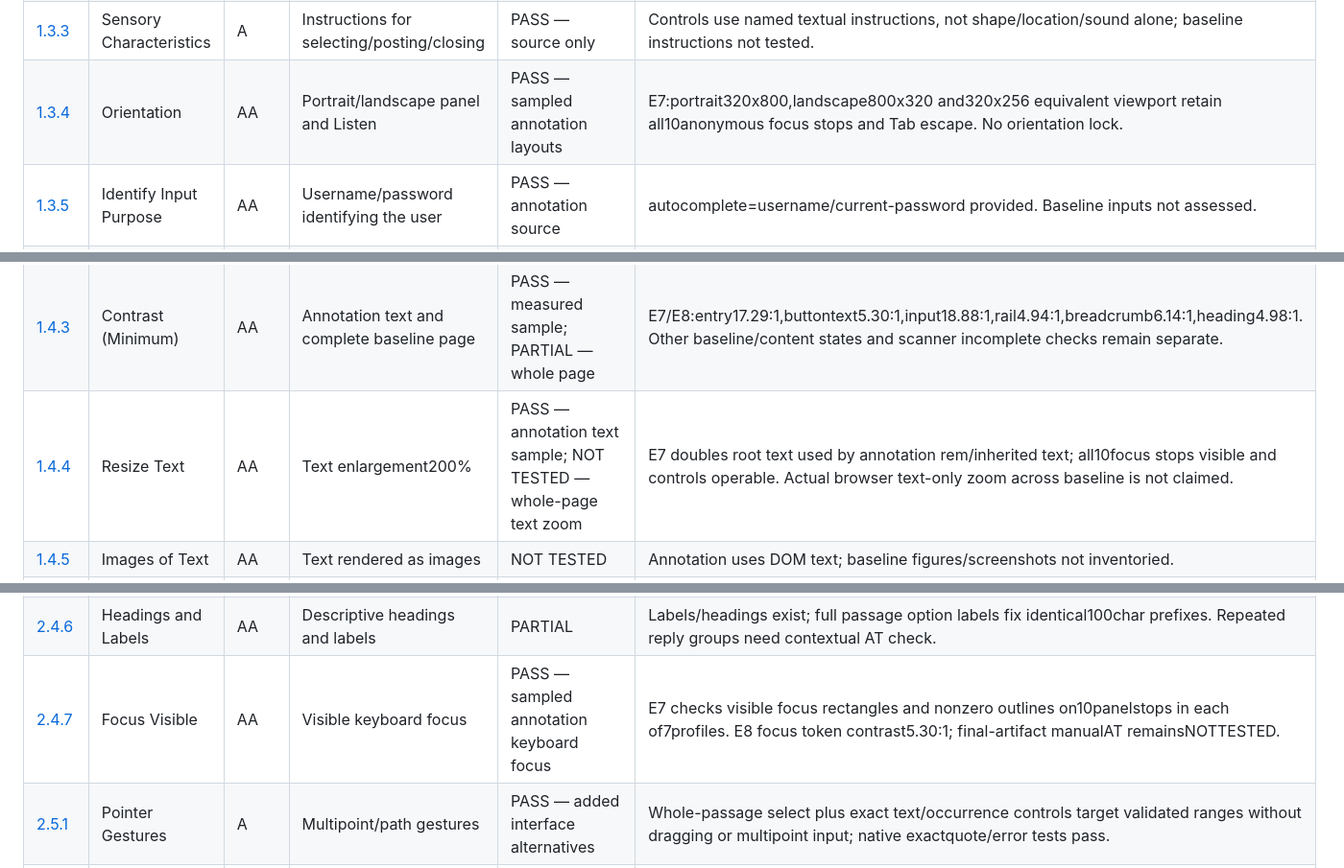
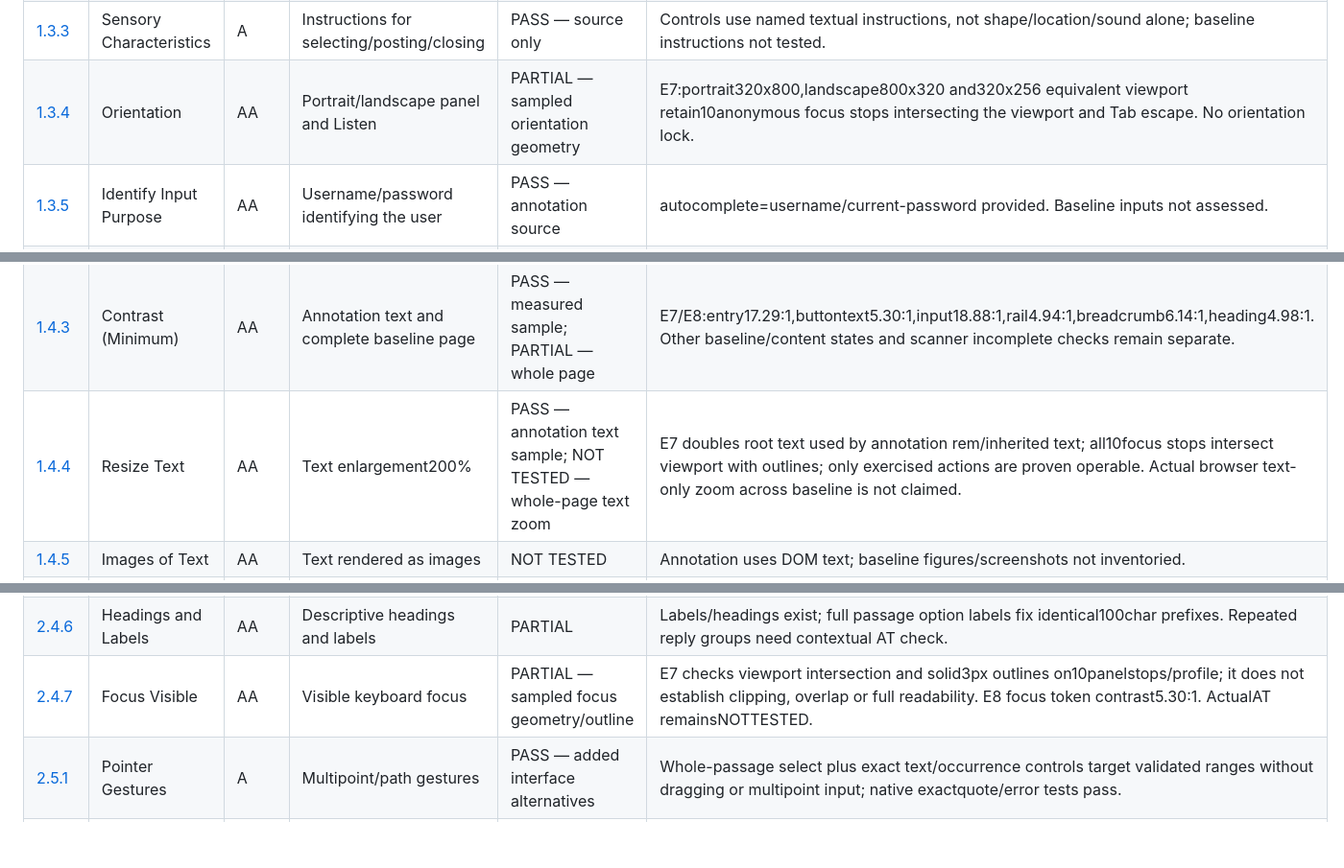
Before and after one commit to johnnyrobot/libretext-reader-web, a Markdown page: docs/accessibility/LT-549-WCAG21-AA.md, 3 parts joined by grey strips. Shown at 96% size. GitHub-like rendering; blank space fills up the shorter version.

```diff
--- a/docs/accessibility/LT-549-WCAG21-AA.md
+++ b/docs/accessibility/LT-549-WCAG21-AA.md
@@ -19,12 +19,12 @@ Scope: annotation login/logout, keyboard/pointer passage selection, exact quote/
 | [1.3.1](https://www.w3.org/TR/WCAG21/#info-and-relationships) | Info and Relationships | A | Panel regions, headings, labels; source tables/math | PARTIAL | axe panel states: no current rule violations; baseline complex structure and AT still open. |
 | [1.3.2](https://www.w3.org/TR/WCAG21/#meaningful-sequence) | Meaningful Sequence | A | Reading order of source, panel and replies | PARTIAL | Main DOM preservation regression passes; AT reading sequence not tested. |
 | [1.3.3](https://www.w3.org/TR/WCAG21/#sensory-characteristics) | Sensory Characteristics | A | Instructions for selecting/posting/closing | PASS — source only | Controls use named textual instructions, not shape/location/sound alone; baseline instructions not tested. |
-| [1.3.4](https://www.w3.org/TR/WCAG21/#orientation) | Orientation | AA | Portrait/landscape panel and Listen | PASS — sampled annotation layouts | E7:portrait320x800,landscape800x320 and320x256 equivalent viewport retain all10anonymous focus stops and Tab escape. No orientation lock. |
+| [1.3.4](https://www.w3.org/TR/WCAG21/#orientation) | Orientation | AA | Portrait/landscape panel and Listen | PARTIAL — sampled orientation geometry | E7:portrait320x800,landscape800x320 and320x256 equivalent viewport retain10anonymous focus stops intersecting the viewport and Tab escape. No orientation lock. |
 | [1.3.5](https://www.w3.org/TR/WCAG21/#identify-input-purpose) | Identify Input Purpose | AA | Username/password identifying the user | PASS — annotation source | autocomplete=username/current-password provided. Baseline inputs not assessed. |
 | [1.4.1](https://www.w3.org/TR/WCAG21/#use-of-color) | Use of Color | A | Errors/status/selected state | PARTIAL | Text labels and status messages distinguish outcomes; baseline color use not assessed. |
 | [1.4.2](https://www.w3.org/TR/WCAG21/#audio-control) | Audio Control | A | Listen audio controls | PARTIAL | User-initiated audio and pause tested natively; actual AT operation open. |
 | [1.4.3](https://www.w3.org/TR/WCAG21/#contrast-minimum) | Contrast (Minimum) | AA | Annotation text and complete baseline page | PASS — measured sample; PARTIAL — whole page | E7/E8:entry17.29:1,buttontext5.30:1,input18.88:1,rail4.94:1,breadcrumb6.14:1,heading4.98:1. Other baseline/content states and scanner incomplete checks remain separate. |
-| [1.4.4](https://www.w3.org/TR/WCAG21/#resize-text) | Resize Text | AA | Text enlargement200% | PASS — annotation text sample; NOT TESTED — whole-page text zoom | E7 doubles root text used by annotation rem/inherited text; all10focus stops visible and controls operable. Actual browser text-only zoom across baseline is not claimed. |
+| [1.4.4](https://www.w3.org/TR/WCAG21/#resize-text) | Resize Text | AA | Text enlargement200% | PASS — annotation text sample; NOT TESTED — whole-page text zoom | E7 doubles root text used by annotation rem/inherited text; all10focus stops intersect viewport with outlines; only exercised actions are proven operable. Actual browser text-only zoom across baseline is not claimed. |
 | [1.4.5](https://www.w3.org/TR/WCAG21/#images-of-text) | Images of Text | AA | Text rendered as images | NOT TESTED | Annotation uses DOM text; baseline figures/screenshots not inventoried. |
 | [1.4.10](https://www.w3.org/TR/WCAG21/#reflow) | Reflow | AA | 320CSSpx reflow and equivalent400%viewport | PASS — sampled annotation reflow; PARTIAL — whole page | E7:320x256 equivalent of1280x1024 at400%, no horizontal overflow in panel or sampled page; source remains scrollable. This is viewport equivalence, not actual browser zoom or all153tables. |
 | [1.4.11](https://www.w3.org/TR/WCAG21/#non-text-contrast) | Non-text Contrast | AA | Control boundaries/state/focus indicators | PASS — measured added controls; PARTIAL — baseline | E8:buttonboundary4.22:1,inputborder4.63:1,focus#0372a6onwhite5.30:1. Baseline static symbolspans4.48:1 exceed3:1nontext threshold; no unseen control state credited. |
@@ -42,7 +42,7 @@ Scope: annotation login/logout, keyboard/pointer passage selection, exact quote/
 | [2.4.4](https://www.w3.org/TR/WCAG21/#link-purpose-in-context) | Link Purpose (In Context) | A | Link purpose in context | NOT TESTED | Annotation actions are buttons; baseline links and any generated links not fully audited. |
 | [2.4.5](https://www.w3.org/TR/WCAG21/#multiple-ways) | Multiple Ways | AA | Multiple ways to locate pages | NOT TESTED | Baseline breadcrumbs/navigation observed; search and site-set navigation not verified. |
 | [2.4.6](https://www.w3.org/TR/WCAG21/#headings-and-labels) | Headings and Labels | AA | Descriptive headings and labels | PARTIAL | Labels/headings exist; full passage option labels fix identical100char prefixes. Repeated reply groups need contextual AT check. |
-| [2.4.7](https://www.w3.org/TR/WCAG21/#focus-visible) | Focus Visible | AA | Visible keyboard focus | PASS — sampled annotation keyboard focus | E7 checks visible focus rectangles and nonzero outlines on10panelstops in each of7profiles. E8 focus token contrast5.30:1; final-artifact manualAT remainsNOTTESTED. |
+| [2.4.7](https://www.w3.org/TR/WCAG21/#focus-visible) | Focus Visible | AA | Visible keyboard focus | PARTIAL — sampled focus geometry/outline | E7 checks viewport intersection and solid3px outlines on10panelstops/profile; it does not establish clipping, overlap or full readability. E8 focus token contrast5.30:1. ActualAT remainsNOTTESTED. |
 | [2.5.1](https://www.w3.org/TR/WCAG21/#pointer-gestures) | Pointer Gestures | A | Multipoint/path gestures | PASS — added interface alternatives | Whole-passage select plus exact text/occurrence controls target validated ranges without dragging or multipoint input; native exactquote/error tests pass. |
 | [2.5.2](https://www.w3.org/TR/WCAG21/#pointer-cancellation) | Pointer Cancellation | A | Pointer cancellation | PASS — sampled annotation activation | E7 mouse-down on entry, move outside, mouse-up does not open panel in7profiles; Space still opens. Posting uses click, never down-event activation. |
 | [2.5.3](https://www.w3.org/TR/WCAG21/#label-in-name) | Label in Name | A | Visible label included in accessible name | PARTIAL | Native controls match labels and axe reports no panel violations; complete states/manual speech-input not tested. |
```
Also changed, not shown: other parts of docs/accessibility/LT-549-WCAG21-AA.md (+9 -3 lines).
